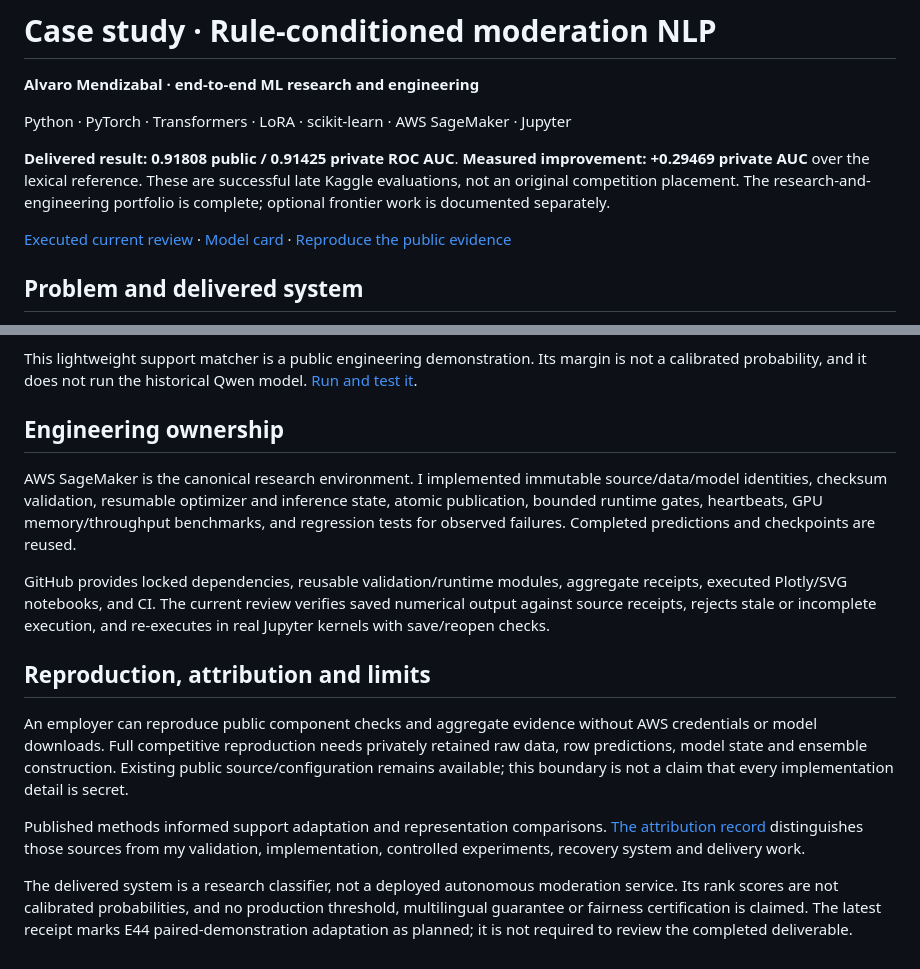
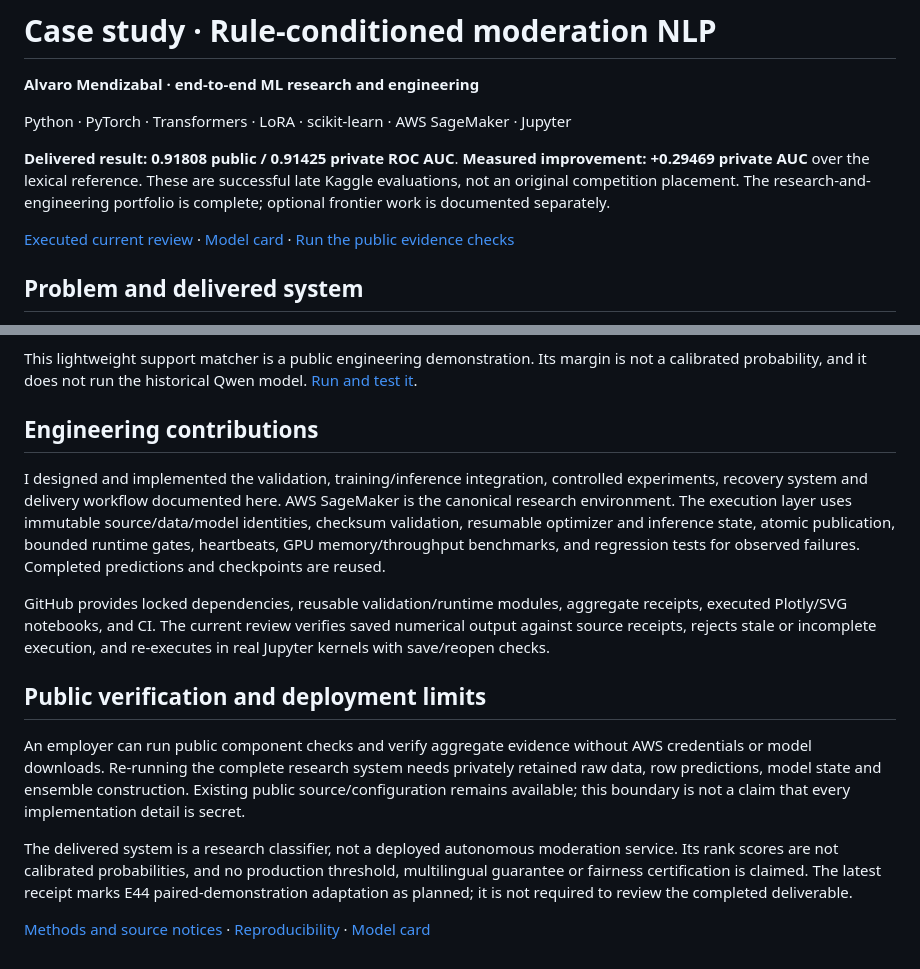
Before and after one commit to alvaromendizabal/jigsaw-rule-classifier, a Markdown page: CASE_STUDY.md, 2 parts joined by grey strips. GitHub-like rendering.

Commit message:
docs: foreground rule-conditioned NLP implementation and evaluation

```diff
--- a/CASE_STUDY.md
+++ b/CASE_STUDY.md
@@ -6,7 +6,7 @@ Python · PyTorch · Transformers · LoRA · scikit-learn · AWS SageMaker · Ju
 
 **Delivered result: 0.91808 public / 0.91425 private ROC AUC**. **Measured improvement:** **+0.29469 private AUC** over the lexical reference. These are successful late Kaggle evaluations, not an original competition placement. The research-and-engineering portfolio is complete; optional frontier work is documented separately.
 
-[Executed current review](notebooks/31_complete_project_review.ipynb) · [Model card](MODEL_CARD.md) · [Reproduce the public evidence](docs/REPRODUCIBILITY.md)
+[Executed current review](notebooks/31_complete_project_review.ipynb) · [Model card](MODEL_CARD.md) · [Run the public evidence checks](docs/REPRODUCIBILITY.md)
 
 ## Problem and delivered system
 
@@ -48,16 +48,16 @@ I built [Policy Lens](https://alvaro-policy-lens.tartmacaw2.chatgpt.site) to mak
 
 This lightweight support matcher is a public engineering demonstration. Its margin is not a calibrated probability, and it does not run the historical Qwen model. [Run and test it](docs/REPRODUCIBILITY.md).
 
-## Engineering ownership
+## Engineering contributions
 
-AWS SageMaker is the canonical research environment. I implemented immutable source/data/model identities, checksum validation, resumable optimizer and inference state, atomic publication, bounded runtime gates, heartbeats, GPU memory/throughput benchmarks, and regression tests for observed failures. Completed predictions and checkpoints are reused.
+I designed and implemented the validation, training/inference integration, controlled experiments, recovery system and delivery workflow documented here. AWS SageMaker is the canonical research environment. The execution layer uses immutable source/data/model identities, checksum validation, resumable optimizer and inference state, atomic publication, bounded runtime gates, heartbeats, GPU memory/throughput benchmarks, and regression tests for observed failures. Completed predictions and checkpoints are reused.
 
 GitHub provides locked dependencies, reusable validation/runtime modules, aggregate receipts, executed Plotly/SVG notebooks, and CI. The current review verifies saved numerical output against source receipts, rejects stale or incomplete execution, and re-executes in real Jupyter kernels with save/reopen checks.
 
-## Reproduction, attribution and limits
+## Public verification and deployment limits
 
-An employer can reproduce public component checks and aggregate evidence without AWS credentials or model downloads. Full competitive reproduction needs privately retained raw data, row predictions, model state and ensemble construction. Existing public source/configuration remains available; this boundary is not a claim that every implementation detail is secret.
-
-Published methods informed support adaptation and representation comparisons. [The attribution record](docs/TOP_SOLUTION_INTEGRATION.md) distinguishes those sources from my validation, implementation, controlled experiments, recovery system and delivery work.
+An employer can run public component checks and verify aggregate evidence without AWS credentials or model downloads. Re-running the complete research system needs privately retained raw data, row predictions, model state and ensemble construction. Existing public source/configuration remains available; this boundary is not a claim that every implementation detail is secret.
 
 The delivered system is a research classifier, not a deployed autonomous moderation service. Its rank scores are not calibrated probabilities, and no production threshold, multilingual guarantee or fairness certification is claimed. The latest receipt marks E44 paired-demonstration adaptation as planned; it is not required to review the completed deliverable.
+
+[Methods and source notices](docs/TOP_SOLUTION_INTEGRATION.md) · [Reproducibility](docs/REPRODUCIBILITY.md) · [Model card](MODEL_CARD.md)
```
